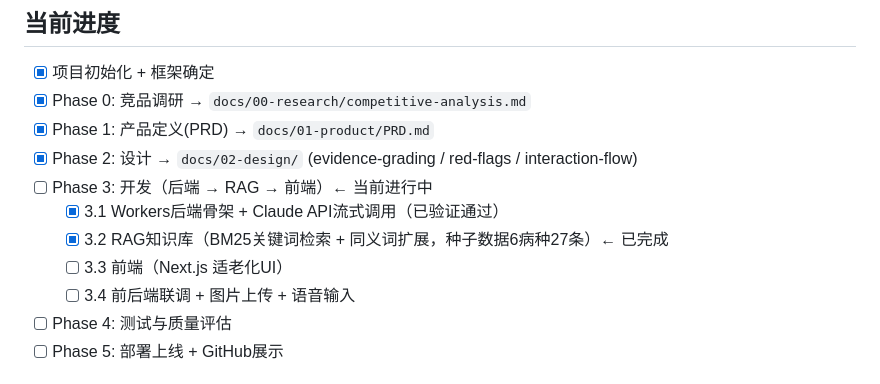
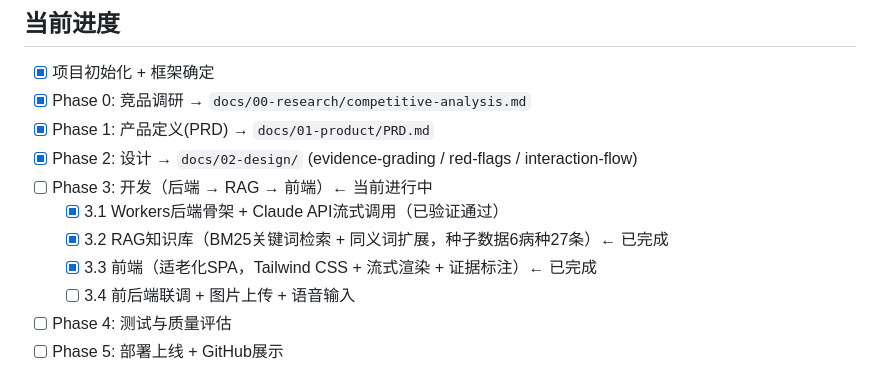
Before and after one commit to Vermeer42/evidence-family-doctor, a Markdown page: CLAUDE.md, the part around the change. Drawn GitHub-style.

Commit message:
docs: update progress — Phase 3.3 frontend complete

```diff
--- a/CLAUDE.md
+++ b/CLAUDE.md
@@ -52,7 +52,7 @@ Phase 5: 部署上线 + GitHub展示
 - [ ] Phase 3: 开发（后端 → RAG → 前端）← 当前进行中
   - [x] 3.1 Workers后端骨架 + Claude API流式调用（已验证通过）
   - [x] 3.2 RAG知识库（BM25关键词检索 + 同义词扩展，种子数据6病种27条）← 已完成
-  - [ ] 3.3 前端（Next.js 适老化UI）
+  - [x] 3.3 前端（适老化SPA，Tailwind CSS + 流式渲染 + 证据标注）← 已完成
   - [ ] 3.4 前后端联调 + 图片上传 + 语音输入
 - [ ] Phase 4: 测试与质量评估
 - [ ] Phase 5: 部署上线 + GitHub展示
```
